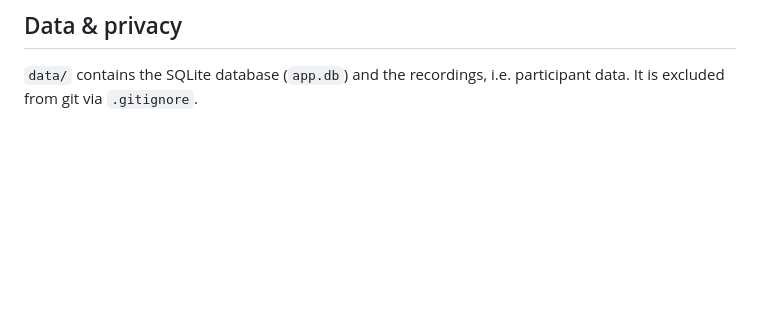
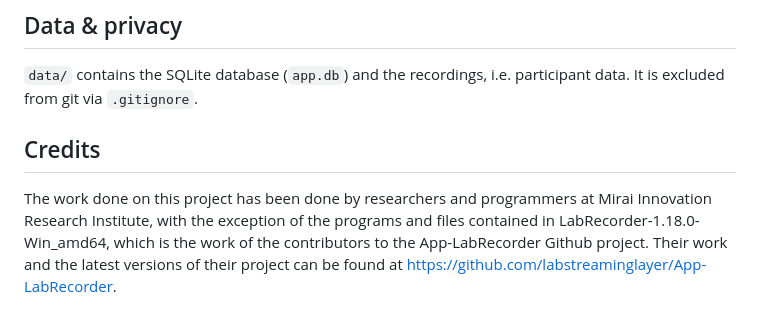
Before and after one commit to furui12/EEG-VR-Web-App, a Markdown page: README.md, the part around the change. Drawn GitHub-style; blank space fills up the shorter version.

```diff
--- a/README.md
+++ b/README.md
@@ -70,3 +70,9 @@ starts it for the whole duration of each recording and writes
 ## Data & privacy
 `data/` contains the SQLite database (`app.db`) and the recordings, i.e. participant data.
 It is excluded from git via `.gitignore`.
+
+## Credits
+The work done on this project has been done by researchers and programmers at Mirai Innovation
+Research Institute, with the exception of the programs and files contained in LabRecorder-1.18.0-Win_amd64,
+which is the work of the contributors to the App-LabRecorder Github project. Their work and the latest
+versions of their project can be found at https://github.com/labstreaminglayer/App-LabRecorder.
```
